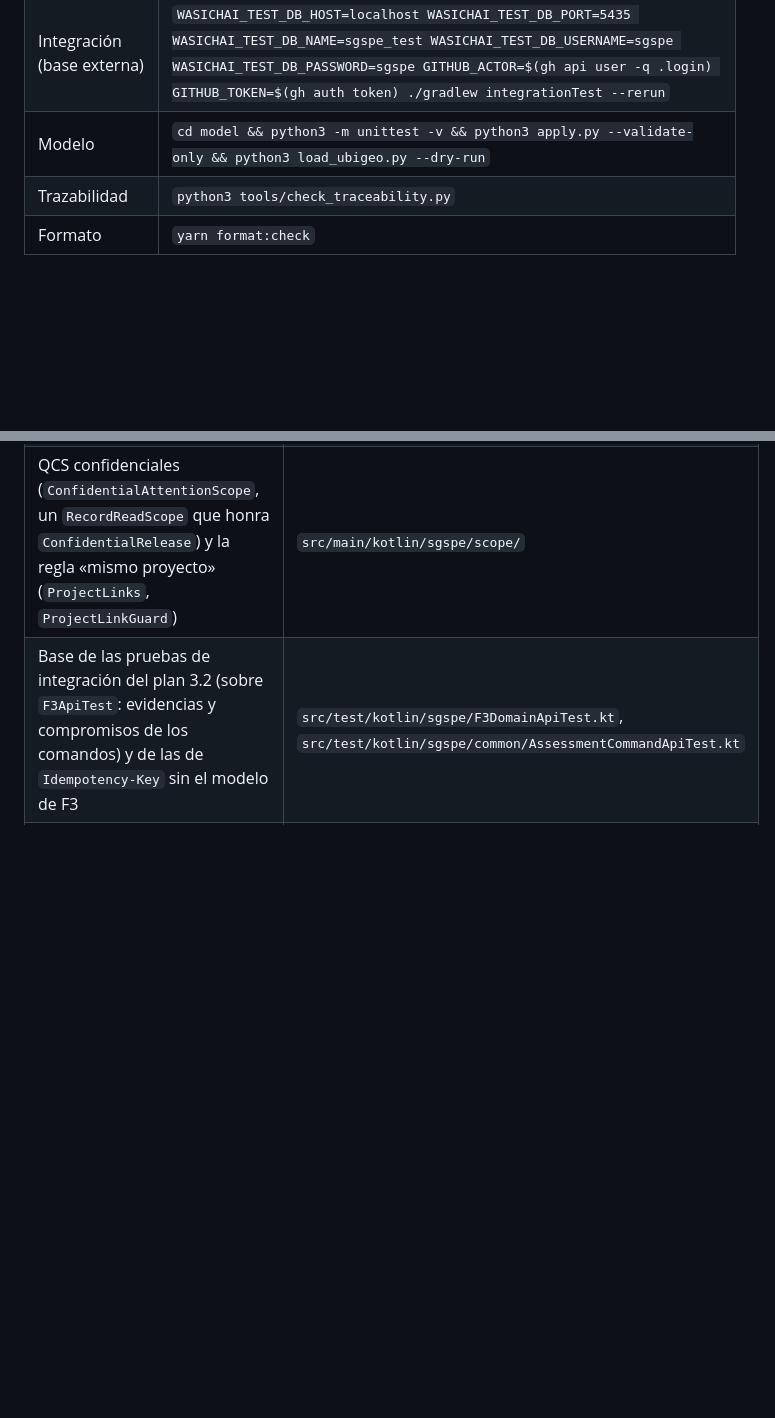
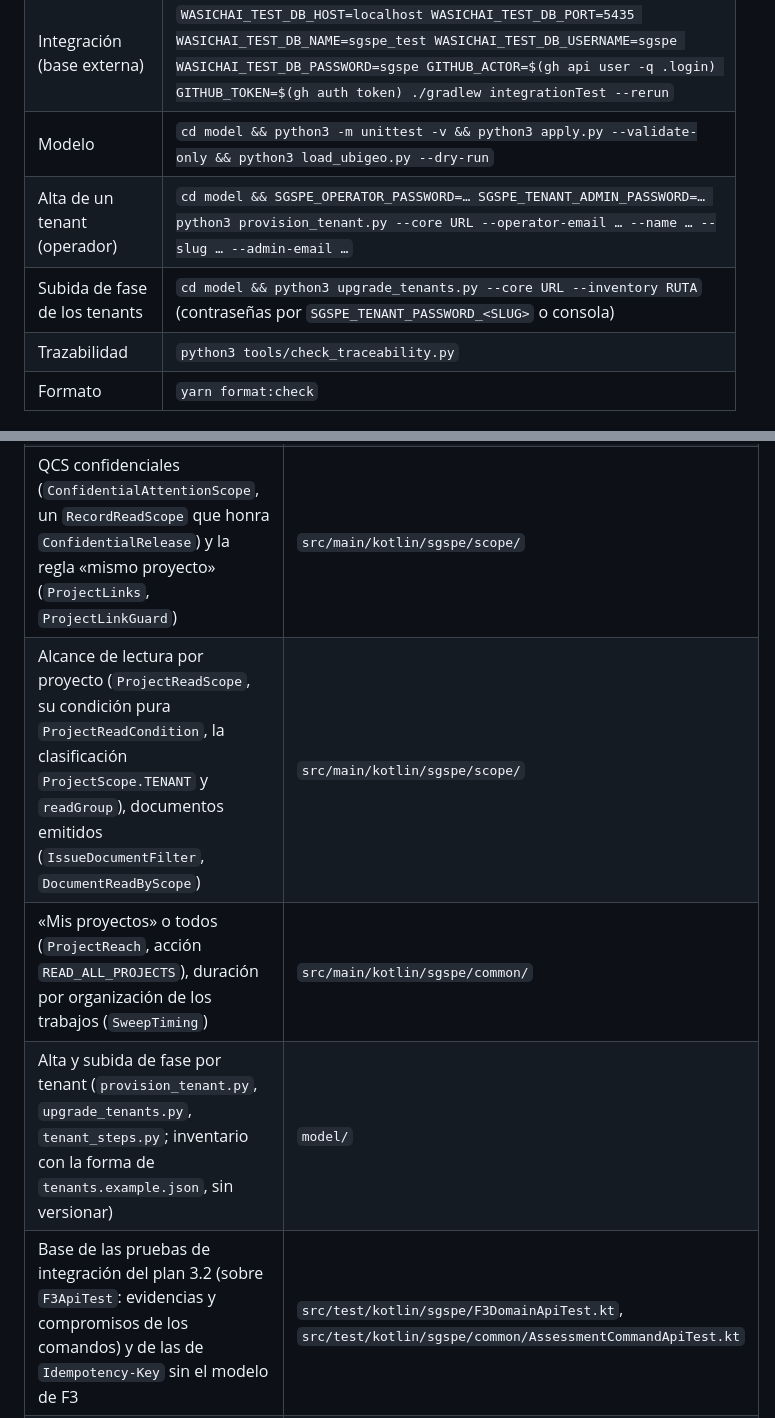
Before and after one commit to wasichai/sgspe, a Markdown page: CLAUDE.md, 2 parts joined by grey strips. GitHub-like rendering; blank space fills up the shorter version.

Commit message:
docs: CLAUDE.md con el alcance de lectura por proyecto y los scripts de tenants
Agrega a «Dónde está cada cosa» las filas de ProjectReadScope, ProjectReach, SweepTiming y los
scripts de tenants, y a «Comandos» el alta y la subida de fase de los tenants. El roadmap no se
toca: la medición de la Tarea 17 llega aparte.

Co-Authored-By: Claude Sonnet 5.5 <noreply@anthropic.com>
Claude-Session: https://claude.ai/code/session_017MAgYcNauGp6cC3ekX1h7U

```diff
--- a/CLAUDE.md
+++ b/CLAUDE.md
@@ -51,6 +51,8 @@ Guía para agentes que trabajan en este repositorio. El diseño manda: `docs/` e
 | Build y pruebas unitarias | `GITHUB_ACTOR=$(gh api user -q .login) GITHUB_TOKEN=$(gh auth token) ./gradlew build` |
 | Integración (base externa) | `WASICHAI_TEST_DB_HOST=localhost WASICHAI_TEST_DB_PORT=5435 WASICHAI_TEST_DB_NAME=sgspe_test WASICHAI_TEST_DB_USERNAME=sgspe WASICHAI_TEST_DB_PASSWORD=sgspe GITHUB_ACTOR=$(gh api user -q .login) GITHUB_TOKEN=$(gh auth token) ./gradlew integrationTest --rerun` |
 | Modelo | `cd model && python3 -m unittest -v && python3 apply.py --validate-only && python3 load_ubigeo.py --dry-run` |
+| Alta de un tenant (operador) | `cd model && SGSPE_OPERATOR_PASSWORD=… SGSPE_TENANT_ADMIN_PASSWORD=… python3 provision_tenant.py --core URL --operator-email … --name … --slug … --admin-email …` |
+| Subida de fase de los tenants | `cd model && python3 upgrade_tenants.py --core URL --inventory RUTA` (contraseñas por `SGSPE_TENANT_PASSWORD_<SLUG>` o consola) |
 | Trazabilidad | `python3 tools/check_traceability.py` |
 | Formato | `yarn format:check` |
 
@@ -79,6 +81,9 @@ Guía para agentes que trabajan en este repositorio. El diseño manda: `docs/` e
 | QCS: `AttentionWriteGuard`, plazos y fechas, reclasificación, aceptación, derivación, `RequestClosureListener`, reporte unificado | `src/main/kotlin/sgspe/attention/` |
 | Días hábiles (`HolidayCalendar`, `BusinessDays`, feriados en `sgspe.calendar.holidays`), `Attention` y `AttentionCounting`, `NotReadable` y `readAs`, `ConfidentialRelease` (solo para `RequestClosureListener`) | `src/main/kotlin/sgspe/common/`, `src/main/resources/application.yml` |
 | QCS confidenciales (`ConfidentialAttentionScope`, un `RecordReadScope` que honra `ConfidentialRelease`) y la regla «mismo proyecto» (`ProjectLinks`, `ProjectLinkGuard`) | `src/main/kotlin/sgspe/scope/` |
+| Alcance de lectura por proyecto (`ProjectReadScope`, su condición pura `ProjectReadCondition`, la clasificación `ProjectScope.TENANT` y `readGroup`), documentos emitidos (`IssueDocumentFilter`, `DocumentReadByScope`) | `src/main/kotlin/sgspe/scope/` |
+| «Mis proyectos» o todos (`ProjectReach`, acción `READ_ALL_PROJECTS`), duración por organización de los trabajos (`SweepTiming`) | `src/main/kotlin/sgspe/common/` |
+| Alta y subida de fase por tenant (`provision_tenant.py`, `upgrade_tenants.py`, `tenant_steps.py`; inventario con la forma de `tenants.example.json`, sin versionar) | `model/` |
 | Base de las pruebas de integración del plan 3.2 (sobre `F3ApiTest`: evidencias y compromisos de los comandos) y de las de `Idempotency-Key` sin el modelo de F3 | `src/test/kotlin/sgspe/F3DomainApiTest.kt`, `src/test/kotlin/sgspe/common/AssessmentCommandApiTest.kt` |
 | Base de las pruebas de integración de F2 | `src/test/kotlin/sgspe/DomainApiTest.kt` |
 | Límites de las importaciones: tamaño, filas, plazo `IMPORT_TIMEOUT` y concurrencia | `src/test/kotlin/sgspe/territory/ImportTimeoutApiTest.kt`, `ImportLimitsApiTest.kt` |
```
